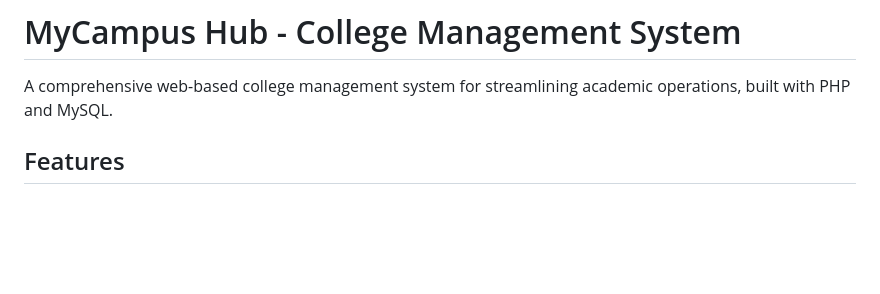
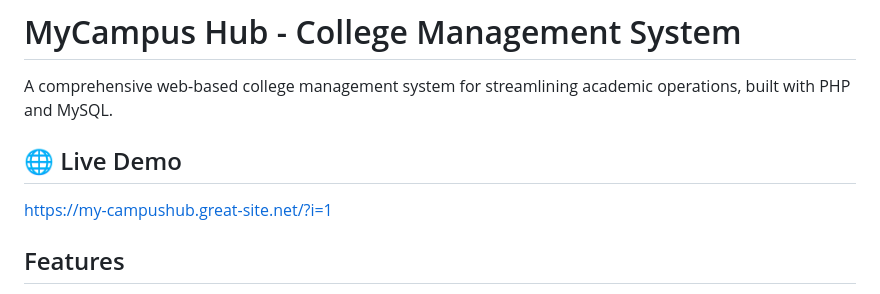
Before and after one commit to AshwinMaharjan/MyCampus_Hub, a Markdown page: README.md, the part around the change. GitHub-like rendering; blank space fills up the shorter version.

```diff
--- a/README.md
+++ b/README.md
@@ -1,6 +1,10 @@
 # MyCampus Hub - College Management System
 
 A comprehensive web-based college management system for streamlining academic operations, built with PHP and MySQL.
+
+## 🌐 Live Demo
+
+https://my-campushub.great-site.net/?i=1
 
 ## Features
 
```
